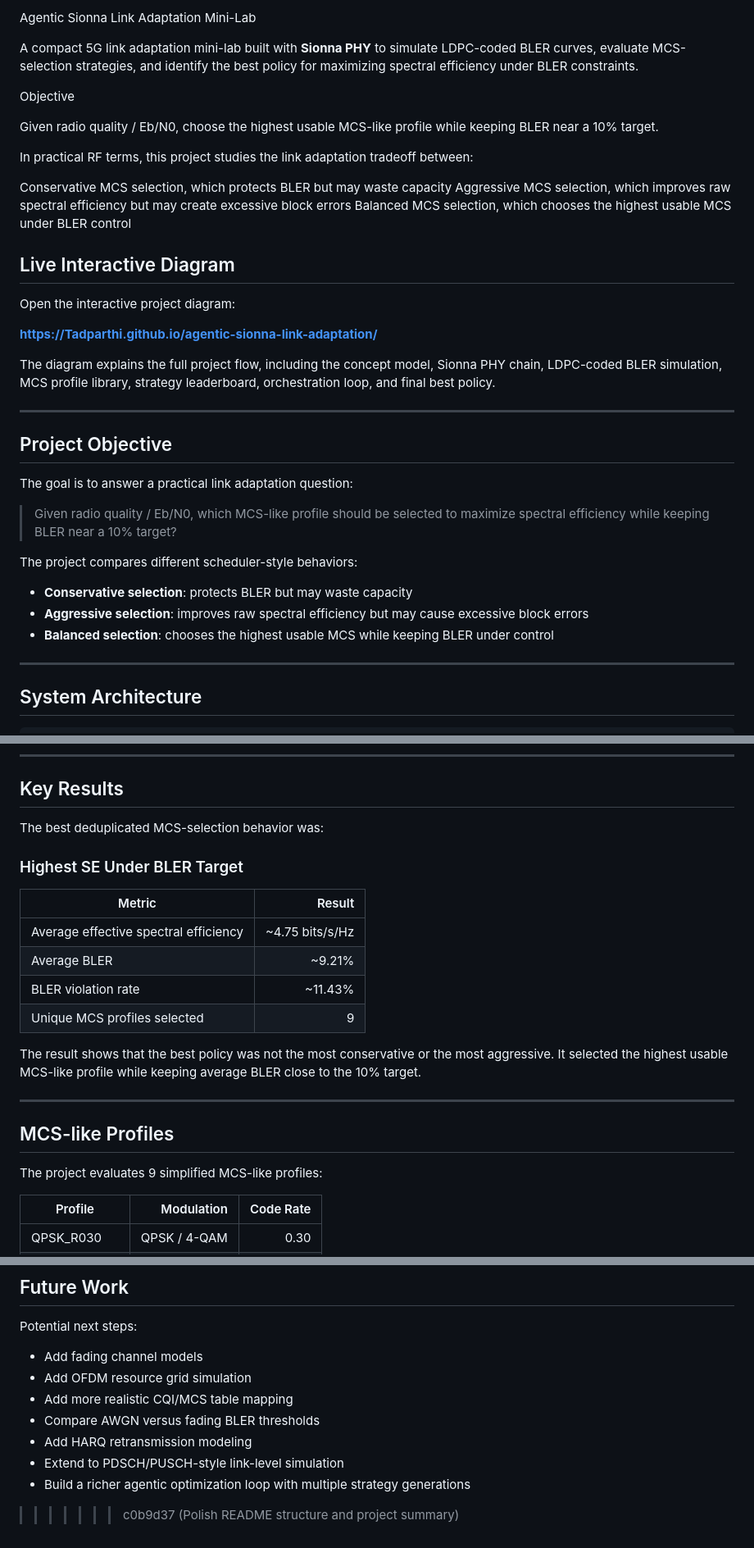
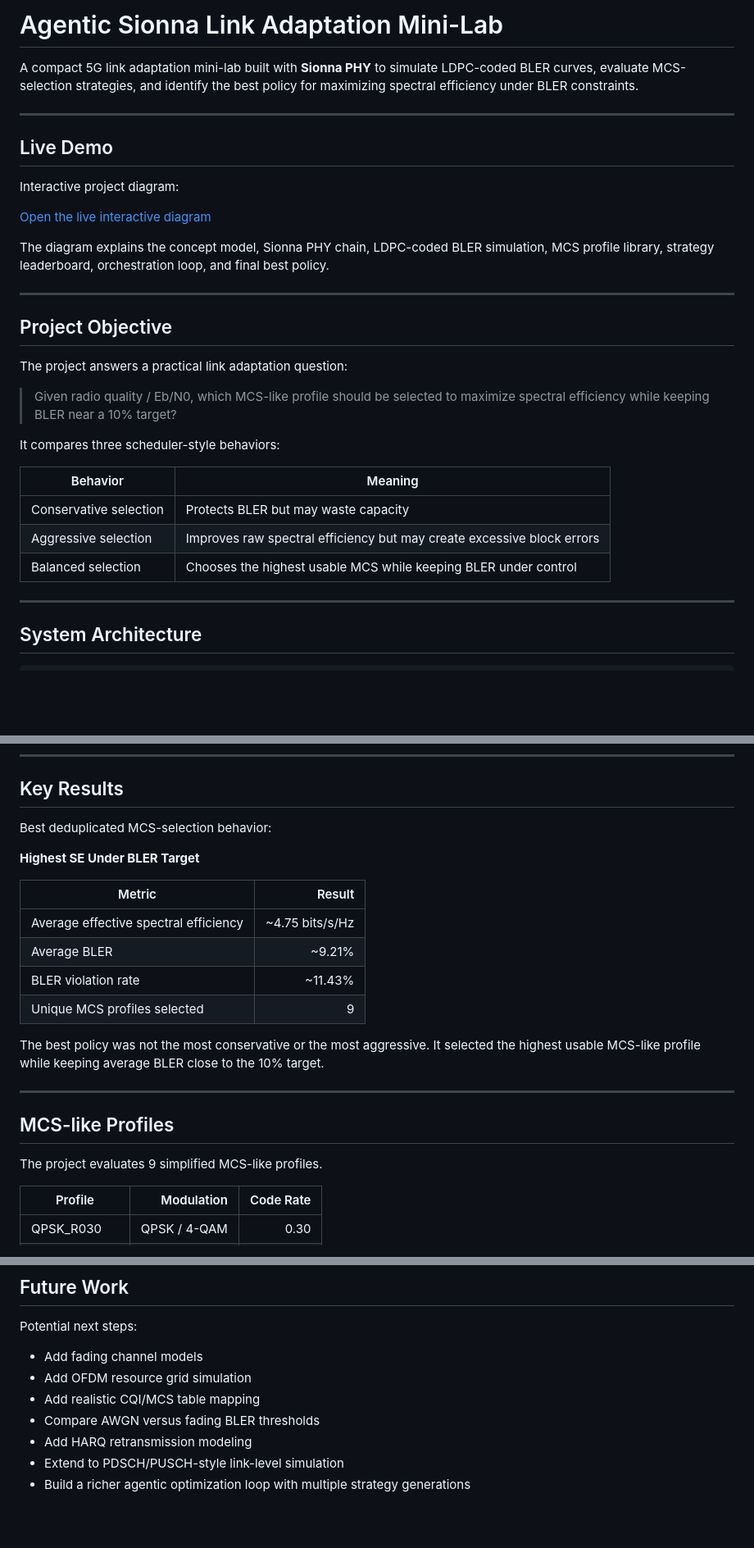
Before and after one commit to Tadparthi/agentic-sionna-link-adaptation, a Markdown page: README.md, 3 parts joined by grey strips. Shown at 82% size. GitHub-like rendering; blank space fills up the shorter version.

```diff
--- a/README.md
+++ b/README.md
@@ -1,39 +1,32 @@
-Agentic Sionna Link Adaptation Mini-Lab
+# Agentic Sionna Link Adaptation Mini-Lab
 
 A compact 5G link adaptation mini-lab built with **Sionna PHY** to simulate LDPC-coded BLER curves, evaluate MCS-selection strategies, and identify the best policy for maximizing spectral efficiency under BLER constraints.
 
+---
 
-Objective
+## Live Demo
 
-Given radio quality / Eb/N0, choose the highest usable MCS-like profile while keeping BLER near a 10% target.
+Interactive project diagram:
 
-In practical RF terms, this project studies the link adaptation tradeoff between:
+[Open the live interactive diagram](https://Tadparthi.github.io/agentic-sionna-link-adaptation/)
 
-Conservative MCS selection, which protects BLER but may waste capacity
-Aggressive MCS selection, which improves raw spectral efficiency but may create excessive block errors
-Balanced MCS selection, which chooses the highest usable MCS under BLER control
-
-## Live Interactive Diagram
-
-Open the interactive project diagram:
-
-**https://Tadparthi.github.io/agentic-sionna-link-adaptation/**
-
-The diagram explains the full project flow, including the concept model, Sionna PHY chain, LDPC-coded BLER simulation, MCS profile library, strategy leaderboard, orchestration loop, and final best policy.
+The diagram explains the concept model, Sionna PHY chain, LDPC-coded BLER simulation, MCS profile library, strategy leaderboard, orchestration loop, and final best policy.
 
 ---
 
 ## Project Objective
 
-The goal is to answer a practical link adaptation question:
+The project answers a practical link adaptation question:
 
 > Given radio quality / Eb/N0, which MCS-like profile should be selected to maximize spectral efficiency while keeping BLER near a 10% target?
 
-The project compares different scheduler-style behaviors:
+It compares three scheduler-style behaviors:
 
-- **Conservative selection**: protects BLER but may waste capacity
-- **Aggressive selection**: improves raw spectral efficiency but may cause excessive block errors
-- **Balanced selection**: chooses the highest usable MCS while keeping BLER under control
+| Behavior | Meaning |
+|---|---|
+| Conservative selection | Protects BLER but may waste capacity |
+| Aggressive selection | Improves raw spectral efficiency but may create excessive block errors |
+| Balanced selection | Chooses the highest usable MCS while keeping BLER under control |
 
 ---
 
@@ -56,9 +49,9 @@ MCS Profiles → Candidate Strategies → Evaluator → Leaderboard
 
 ## Key Results
 
-The best deduplicated MCS-selection behavior was:
+Best deduplicated MCS-selection behavior:
 
-### Highest SE Under BLER Target
+**Highest SE Under BLER Target**
 
 | Metric | Result |
 |---|---:|
@@ -67,13 +60,13 @@ The best deduplicated MCS-selection behavior was:
 | BLER violation rate | ~11.43% |
 | Unique MCS profiles selected | 9 |
 
-The result shows that the best policy was not the most conservative or the most aggressive. It selected the highest usable MCS-like profile while keeping average BLER close to the 10% target.
+The best policy was not the most conservative or the most aggressive. It selected the highest usable MCS-like profile while keeping average BLER close to the 10% target.
 
 ---
 
 ## MCS-like Profiles
 
-The project evaluates 9 simplified MCS-like profiles:
+The project evaluates 9 simplified MCS-like profiles.
 
 | Profile | Modulation | Code Rate |
 |---|---:|---:|
@@ -330,9 +235,8 @@ Potential next steps:
 
 - Add fading channel models
 - Add OFDM resource grid simulation
-- Add more realistic CQI/MCS table mapping
+- Add realistic CQI/MCS table mapping
 - Compare AWGN versus fading BLER thresholds
 - Add HARQ retransmission modeling
 - Extend to PDSCH/PUSCH-style link-level simulation
 - Build a richer agentic optimization loop with multiple strategy generations
->>>>>>> c0b9d37 (Polish README structure and project summary)
```
Also changed, not shown: other parts of README.md (+18 -106 lines).
